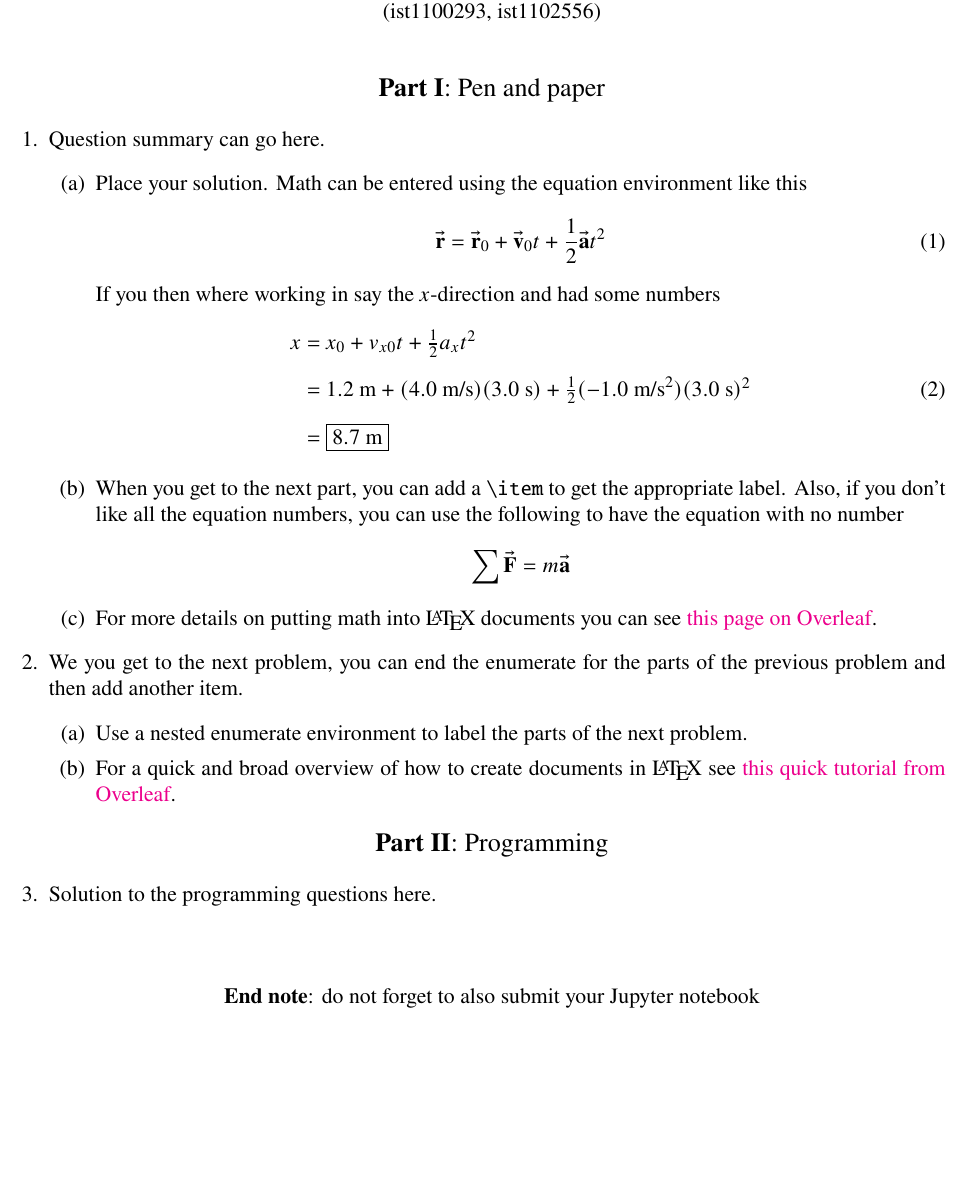
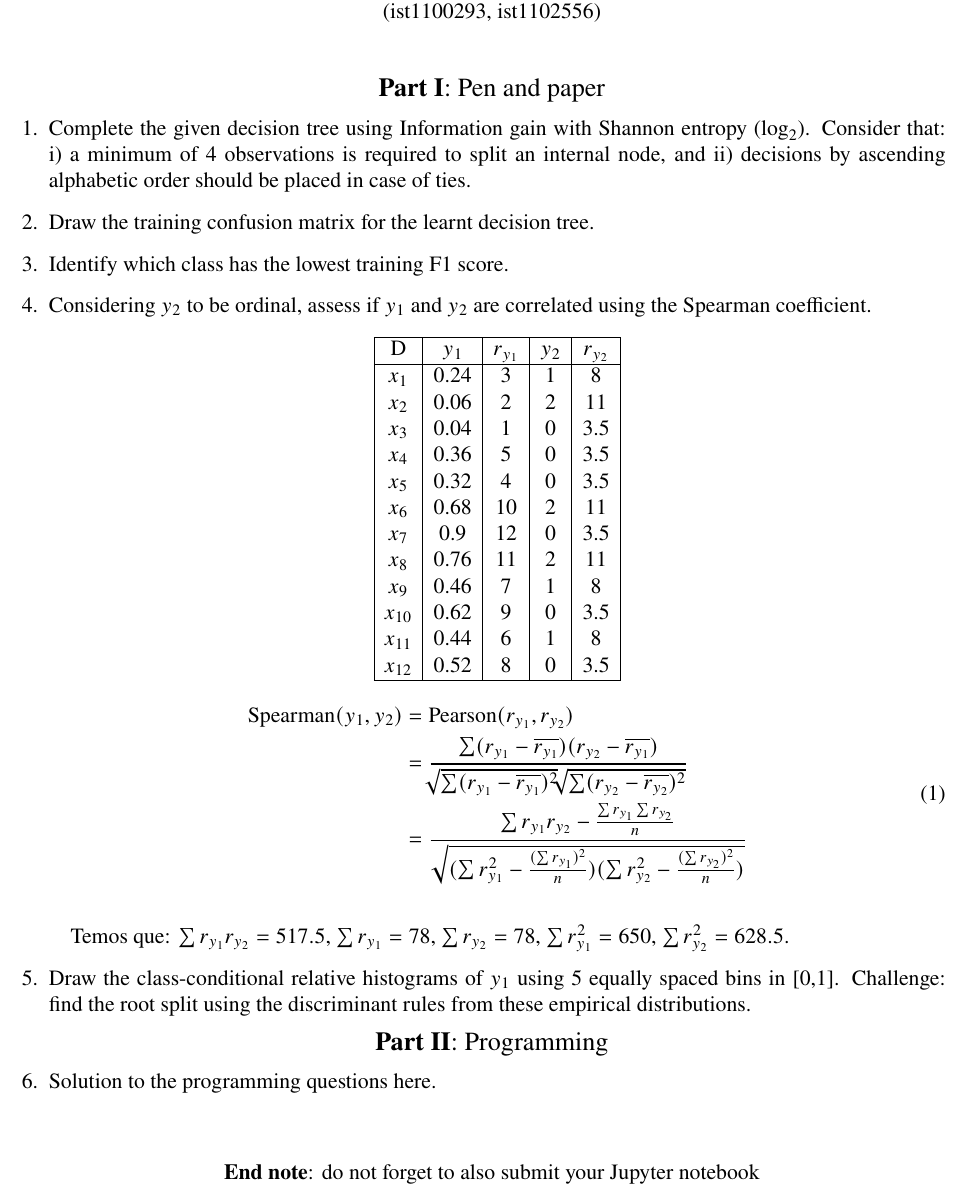
Before and after one commit to ist1100293-ist1102556/apre-homeworks, a LaTeX problem sheet (hw1/hw1.tex): part of the page, cut so that both start at the same text, the shorter picture padded with empty space. Compiled offline with pdfLaTeX.

Commit message:
hw1: ex4 kinda done

```diff
--- a/hw1/hw1.tex
+++ b/hw1/hw1.tex
@@ -18,40 +18,49 @@ Homework I -- Group 016\\
 \large{\textbf{Part I}: Pen and paper}\normalsize
 
 \begin{enumerate}[leftmargin=\labelsep]
-\item Question summary can go here.
-    \begin{enumerate}
-    \item Place your solution. Math can be entered using the equation
-    environment like this
+\item Complete the given decision tree using Information gain with Shannon entropy ($\log_2$).
+Consider that: i) a minimum of 4 observations is required to split an internal node, and
+ii) decisions by ascending alphabetic order should be placed in case of ties.
+
+
+\item Draw the training confusion matrix for the learnt decision tree.
+
+\item Identify which class has the lowest training F1 score.
+
+\item Considering $y_2$ to be ordinal, assess if $y_1$ and $y_2$ are correlated using the Spearman coefficient.
+\begin{center}
+
+    \begin{tabular}{|c | c | c | c | c|}
+        \hline
+        D & $y_1$ & $r_{y_1}$ & $y_2$ & $r_{y_2}$\\
+        \hline
+        $x_1$    & 0.24 & 3  & 1 & 8 \\
+        $x_2$    & 0.06 & 2  & 2 & 11 \\
+        $x_3$    & 0.04 & 1  & 0 & 3.5 \\
+        $x_4$    & 0.36 & 5  & 0 & 3.5 \\
+        $x_5$    & 0.32 & 4  & 0 & 3.5 \\
+        $x_6$    & 0.68 & 10 & 2 & 11 \\
+        $x_7$    & 0.9  & 12 & 0 & 3.5 \\
+        $x_8$    & 0.76 & 11 & 2 & 11 \\
+        $x_9$    & 0.46 & 7  & 1 & 8 \\
+        $x_{10}$ & 0.62 & 9  & 0 & 3.5 \\
+        $x_{11}$ & 0.44 & 6  & 1 & 8 \\
+        $x_{12}$ & 0.52 & 8  & 0 & 3.5 \\
+        \hline
+    \end{tabular}
+
     \begin{equation}
-        \vec{\mathbf{r}} = \vec{\mathbf{r}}_{0} + \vec{\mathbf{v}}_{0}t + \frac{1}{2}\vec{\mathbf{a}}t^{2}
-    \end{equation}
-    If you then where working in say the $x$-direction and had some numbers % A percent sign allows you to comment.
-    %The dollar signs around something in a line of text is for "in-line math"
-    \begin{equation}
-    \begin{array}{r@{~=~}l}
-    x & x_{0} + v_{x0}t + \frac{1}{2}a_{x}t^{2} \\ [2ex]
-    & 1.2~\text{m} + (4.0~\text{m/s})(3.0~\text{s}) + \frac{1}{2}(-1.0~\text{m/s}^{2})(3.0~\text{s})^{2}\\ [2ex]
-    & \boxed{8.7~\text{m}}
-    \end{array}
+        \begin{split}
+            \textrm{Spearman}(y_1, y_2) & = \textrm{Pearson}(r_{y_1}, r_{y_2}) \\
+            & = \frac{\sum (r_{y_1}-\overline{r_{y_1}})(r_{y_2}-\overline{r_{y_1}})}{\sqrt[]{\sum (r_{y_1}-\overline{r_{y_1}})^2}\sqrt[]{\sum (r_{y_2}-\overline{r_{y_2}})^2}} \\
+            & = \frac{\sum r_{y_1}r_{y_2} - \frac{\sum r_{y_1} \sum r_{y_2}}{n}}{\sqrt{(\sum r_{y_1}^2-\frac{(\sum r_{y_1})^2}{n})(\sum r_{y_2}^2-\frac{(\sum r_{y_2})^2}{n })}}
+        \end{split}
     \end{equation}
 
-    \item When you get to the next part, you can add a \verb"\item" to get the appropriate label. Also,
-    if you don't like all the equation numbers, you can use the following to have the equation with
-    no number
-    \begin{equation*}
-    \sum\vec{\mathbf{F}} = m\vec{\mathbf{a}}
-    \end{equation*}
-
-    \item For more details on putting math into {\LaTeX} documents you can see
-    \href{https://www.overleaf.com/learn/latex/Mathematical_expressions}{this page on Overleaf}.
-    \end{enumerate}
-
-\item We you get to the next problem, you can end the enumerate for the parts of the previous problem and then add another item.
-    \begin{enumerate}
-    \item Use a nested enumerate environment to label the parts of the next problem.
-    \item For a quick and broad overview of how to create documents in {\LaTeX} see
-    \href{https://www.overleaf.com/learn/latex/Learn_LaTeX_in_30_minutes}{this quick tutorial from Overleaf}.
-    \end{enumerate}
+\end{center}
+\paragraph{}Temos que: $\sum r_{y_1}r_{y_2} = 517.5$, $\sum r_{y_1} = 78$, $\sum r_{y_2} = 78$, $\sum r_{y_1}^2 = 650$, $\sum r_{y_2}^2 = 628.5$.
+    \item Draw the class-conditional relative histograms of $y_1$ using 5 equally spaced bins in [0,1].
+Challenge: find the root split using the discriminant rules from these empirical distributions.
 \end{enumerate}
 
 \large{\textbf{Part II}: Programming}\normalsize
```
